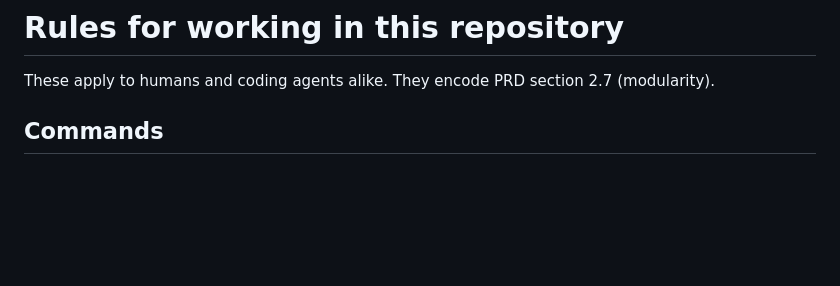
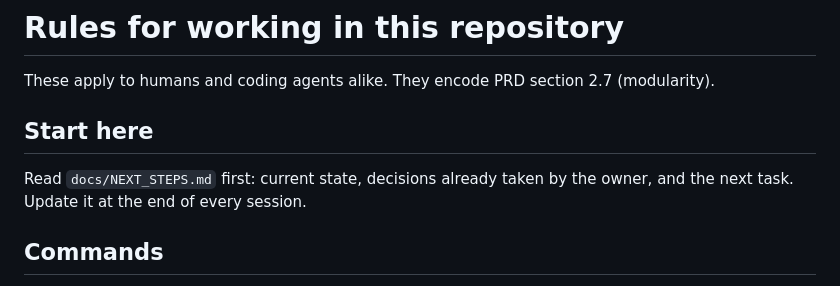
Before and after one commit to microsoftcodemaker/EXDesigner, a Markdown page: AGENTS.md, the part around the change. GitHub-like rendering; blank space fills up the shorter version.

Commit message:
docs: session hand-off (NEXT_STEPS.md) and pointer from AGENTS.md
Generated with [Devin](https://devin.ai)

Co-Authored-By: Devin <158243242+devin-ai-integration[bot]@users.noreply.github.com>

```diff
--- a/AGENTS.md
+++ b/AGENTS.md
@@ -1,6 +1,11 @@
 # Rules for working in this repository
 
 These apply to humans and coding agents alike. They encode PRD section 2.7 (modularity).
+
+## Start here
+
+Read `docs/NEXT_STEPS.md` first: current state, decisions already taken by the owner, and
+the next task. Update it at the end of every session.
 
 ## Commands
 
```
Also changed, not shown: docs/NEXT_STEPS.md (added, +90 -0 lines).
